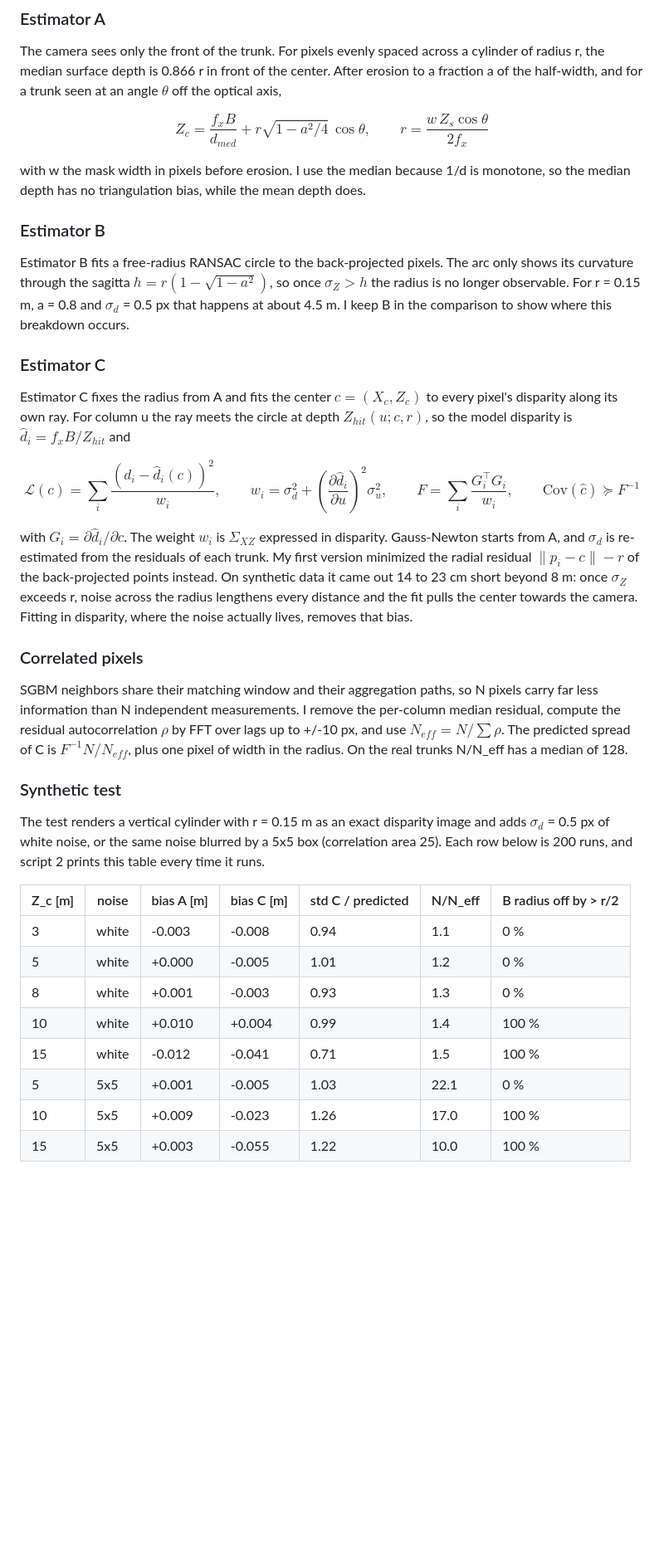
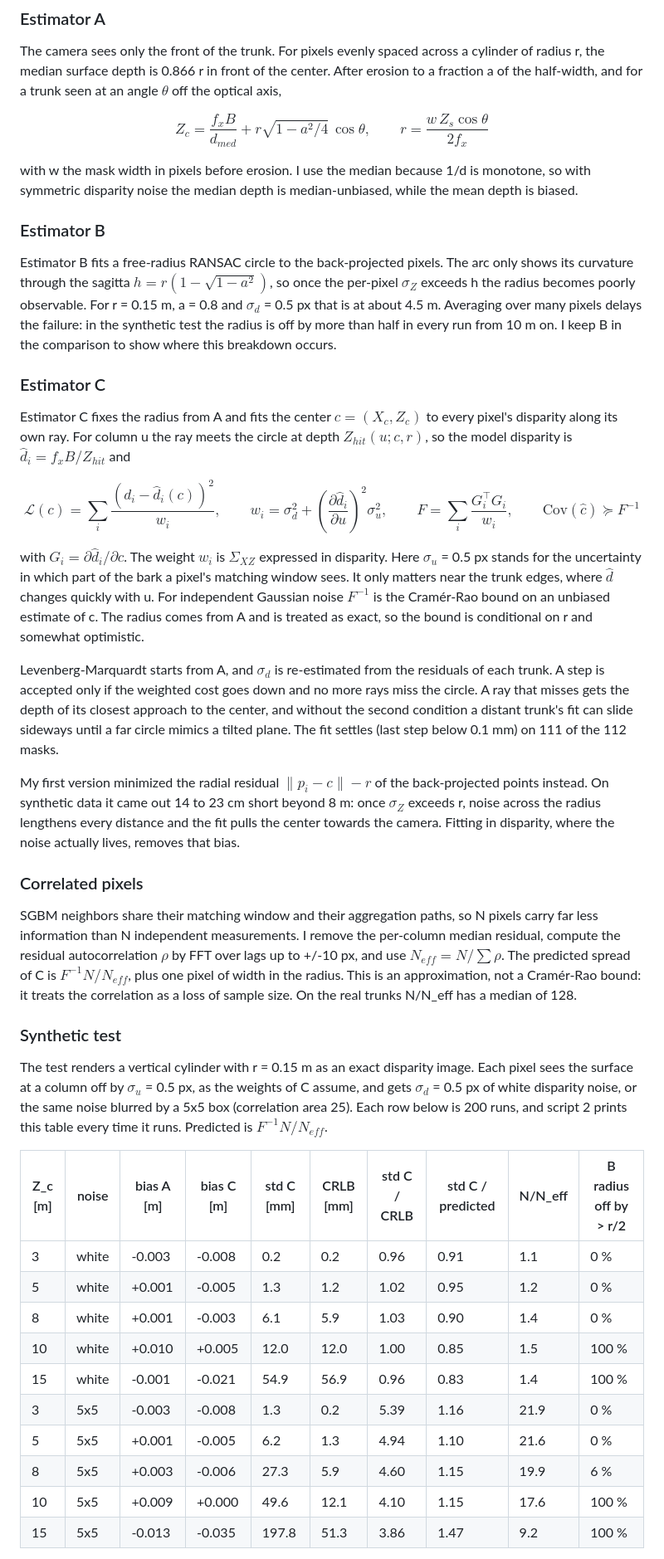
Before and after one commit to ardalanshojaei/stereo-trunk-lidar, a Markdown page: README.md, the part around one of its changes. Shown at 83% size. Rendered like a GitHub page; blank space fills up the shorter version.

```diff
--- a/README.md
+++ b/README.md
@@ -105,15 +111,16 @@ seen at an angle $\theta$ off the optical axis,
 
 $$Z_c = \frac{f_x B}{d_{med}} + r\sqrt{1 - a^2/4}\,\cos\theta, \qquad r = \frac{w\,Z_s\cos\theta}{2 f_x}$$
 
-with w the mask width in pixels before erosion. I use the median because 1/d is monotone, so the median depth has
-no triangulation bias, while the mean depth does.
+with w the mask width in pixels before erosion. I use the median because 1/d is monotone, so with symmetric
+disparity noise the median depth is median-unbiased, while the mean depth is biased.
 
 ### Estimator B
 
 Estimator B fits a free-radius RANSAC circle to the back-projected pixels. The arc only shows its curvature
-through the sagitta $h = r(1 - \sqrt{1 - a^2})$, so once $\sigma_Z > h$ the radius is no longer observable. For
-r = 0.15 m, a = 0.8 and $\sigma_d$ = 0.5 px that happens at about 4.5 m. I keep B in the comparison to show where
-this breakdown occurs.
+through the sagitta $h = r(1 - \sqrt{1 - a^2})$, so once the per-pixel $\sigma_Z$ exceeds h the radius becomes
+poorly observable. For r = 0.15 m, a = 0.8 and $\sigma_d$ = 0.5 px that is at about 4.5 m. Averaging over many
+pixels delays the failure: in the synthetic test the radius is off by more than half in every run from 10 m on.
+I keep B in the comparison to show where this breakdown occurs.
 
 ### Estimator C
 
@@ -124,8 +131,18 @@ $\hat d_i = f_x B / Z_{hit}$ and
 $$\mathcal{L}(c) = \sum_i \frac{(d_i - \hat d_i(c))^2}{w_i}, \qquad w_i = \sigma_d^2 + \left(\frac{\partial \hat d_i}{\partial u}\right)^2 \sigma_u^2,
 \qquad F = \sum_i \frac{G_i^\top G_i}{w_i}, \qquad \mathrm{Cov}(\hat c) \succeq F^{-1}$$
 
-with $G_i = \partial \hat d_i / \partial c$. The weight $w_i$ is $\Sigma_{XZ}$ expressed in disparity. Gauss-Newton
-starts from A, and $\sigma_d$ is re-estimated from the residuals of each trunk. My first version minimized the
+with $G_i = \partial \hat d_i / \partial c$. The weight $w_i$ is $\Sigma_{XZ}$ expressed in disparity. Here
+$\sigma_u$ = 0.5 px stands for the uncertainty in which part of the bark a pixel's matching window sees. It only
+matters near the trunk edges, where $\hat d$ changes quickly with u. For independent Gaussian noise $F^{-1}$ is the
+Cramér-Rao bound on an unbiased estimate of c. The radius comes from A and is treated as exact, so the bound is
+conditional on r and somewhat optimistic.
+
+Levenberg-Marquardt starts from A, and $\sigma_d$ is re-estimated from the residuals of each trunk. A step is
+accepted only if the weighted cost goes down and no more rays miss the circle. A ray that misses gets the depth of
+its closest approach to the center, and without the second condition a distant trunk's fit can slide sideways
+until a far circle mimics a tilted plane. The fit settles (last step below 0.1 mm) on 111 of the 112 masks.
+
+My first version minimized the
 radial residual $\lVert p_i - c \rVert - r$ of the back-projected points instead. On synthetic data it came out
 14 to 23 cm short beyond 8 m: once $\sigma_Z$ exceeds r, noise across the radius lengthens every distance and the
 fit pulls the center towards the camera. Fitting in disparity, where the noise actually lives, removes that bias.
@@ -135,22 +152,26 @@ fit pulls the center towards the camera. Fitting in disparity, where the noise a
 SGBM neighbors share their matching window and their aggregation paths, so N pixels carry far less information
 than N independent measurements. I remove the per-column median residual, compute the residual autocorrelation
 $\rho$ by FFT over lags up to +/-10 px, and use $N_{eff} = N / \sum \rho$. The predicted spread of C is
-$F^{-1} N / N_{eff}$, plus one pixel of width in the radius. On the real trunks N/N_eff has a median of 128.
+$F^{-1} N / N_{eff}$, plus one pixel of width in the radius. This is an approximation, not a Cramér-Rao bound: it
+treats the correlation as a loss of sample size. On the real trunks N/N_eff has a median of 128.
 
 ### Synthetic test
 
-The test renders a vertical cylinder with r = 0.15 m as an exact disparity image and adds $\sigma_d$ = 0.5 px of
-white noise, or the same noise blurred by a 5x5 box (correlation area 25). Each row below is 200 runs, and script
-2 prints this table every time it runs.
+The test renders a vertical cylinder with r = 0.15 m as an exact disparity image. Each pixel sees the surface at
+a column off by $\sigma_u$ = 0.5 px, as the weights of C assume, and gets $\sigma_d$ = 0.5 px of white disparity
+noise, or the same noise blurred by a 5x5 box (correlation area 25). Each row below is 200 runs, and script 2
+prints this table every time it runs. Predicted is $F^{-1} N / N_{eff}$.
 
-| Z_c [m] | noise | bias A [m] | bias C [m] | std C / predicted | N/N_eff | B radius off by > r/2 |
-|---|---|---|---|---|---|---|
-| 3  | white | -0.003 | -0.008 | 0.94 | 1.1  | 0 % |
-| 5  | white | +0.000 | -0.005 | 1.01 | 1.2  | 0 % |
-| 8  | white | +0.001 | -0.003 | 0.93 | 1.3  | 0 % |
-| 10 | white | +0.010 | +0.004 | 0.99 | 1.4  | 100 % |
-| 15 | white | -0.012 | -0.041 | 0.71 | 1.5  | 100 % |
-| 5  | 5x5   | +0.001 | -0.005 | 1.03 | 22.1 | 0 % |
-| 10 | 5x5   | +0.009 | -0.023 | 1.26 | 17.0 | 100 % |
-| 15 | 5x5   | +0.003 | -0.055 | 1.22 | 10.0 | 100 % |
+| Z_c [m] | noise | bias A [m] | bias C [m] | std C [mm] | CRLB [mm] | std C / CRLB | std C / predicted | N/N_eff | B radius off by > r/2 |
+|---|---|---|---|---|---|---|---|---|---|
+| 3  | white | -0.003 | -0.008 | 0.2   | 0.2  | 0.96 | 0.91 | 1.1  | 0 % |
+| 5  | white | +0.001 | -0.005 | 1.3   | 1.2  | 1.02 | 0.95 | 1.2  | 0 % |
+| 8  | white | +0.001 | -0.003 | 6.1   | 5.9  | 1.03 | 0.90 | 1.4  | 0 % |
+| 10 | white | +0.010 | +0.005 | 12.0  | 12.0 | 1.00 | 0.85 | 1.5  | 100 % |
+| 15 | white | -0.001 | -0.021 | 54.9  | 56.9 | 0.96 | 0.83 | 1.4  | 100 % |
+| 3  | 5x5   | -0.003 | -0.008 | 1.3   | 0.2  | 5.39 | 1.16 | 21.9 | 0 % |
+| 5  | 5x5   | +0.001 | -0.005 | 6.2   | 1.3  | 4.94 | 1.10 | 21.6 | 0 % |
+| 8  | 5x5   | +0.003 | -0.006 | 27.3  | 5.9  | 4.60 | 1.15 | 19.9 | 6 % |
+| 10 | 5x5   | +0.009 | +0.000 | 49.6  | 12.1 | 4.10 | 1.15 | 17.6 | 100 % |
+| 15 | 5x5   | -0.013 | -0.035 | 197.8 | 51.3 | 3.86 | 1.47 | 9.2  | 100 % |
 
```
Also changed, not shown: other parts of README.md (+51 -33 lines), results/birds_eye_0048.png, results/error_vs_range.png, 4 other files.
